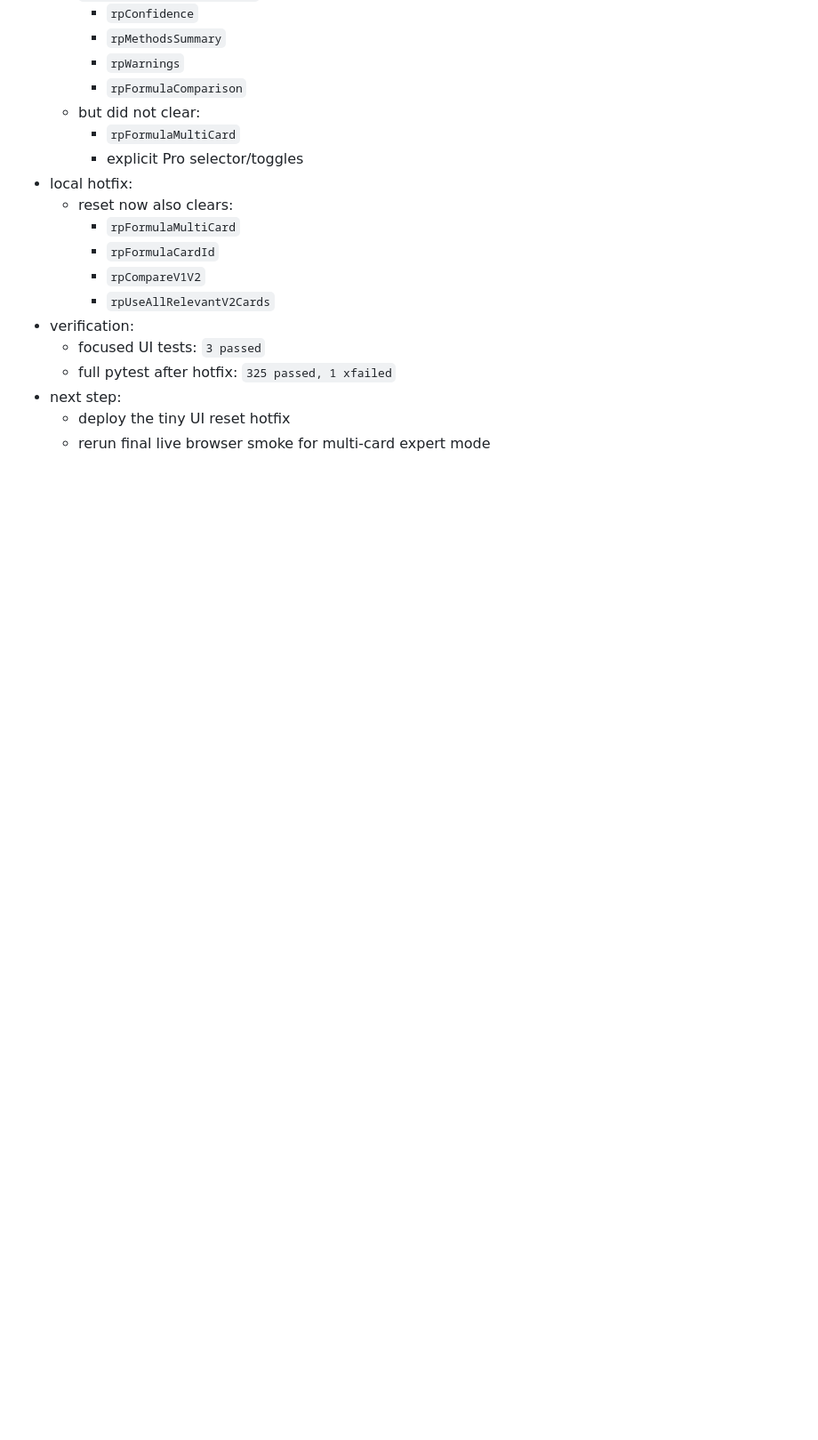
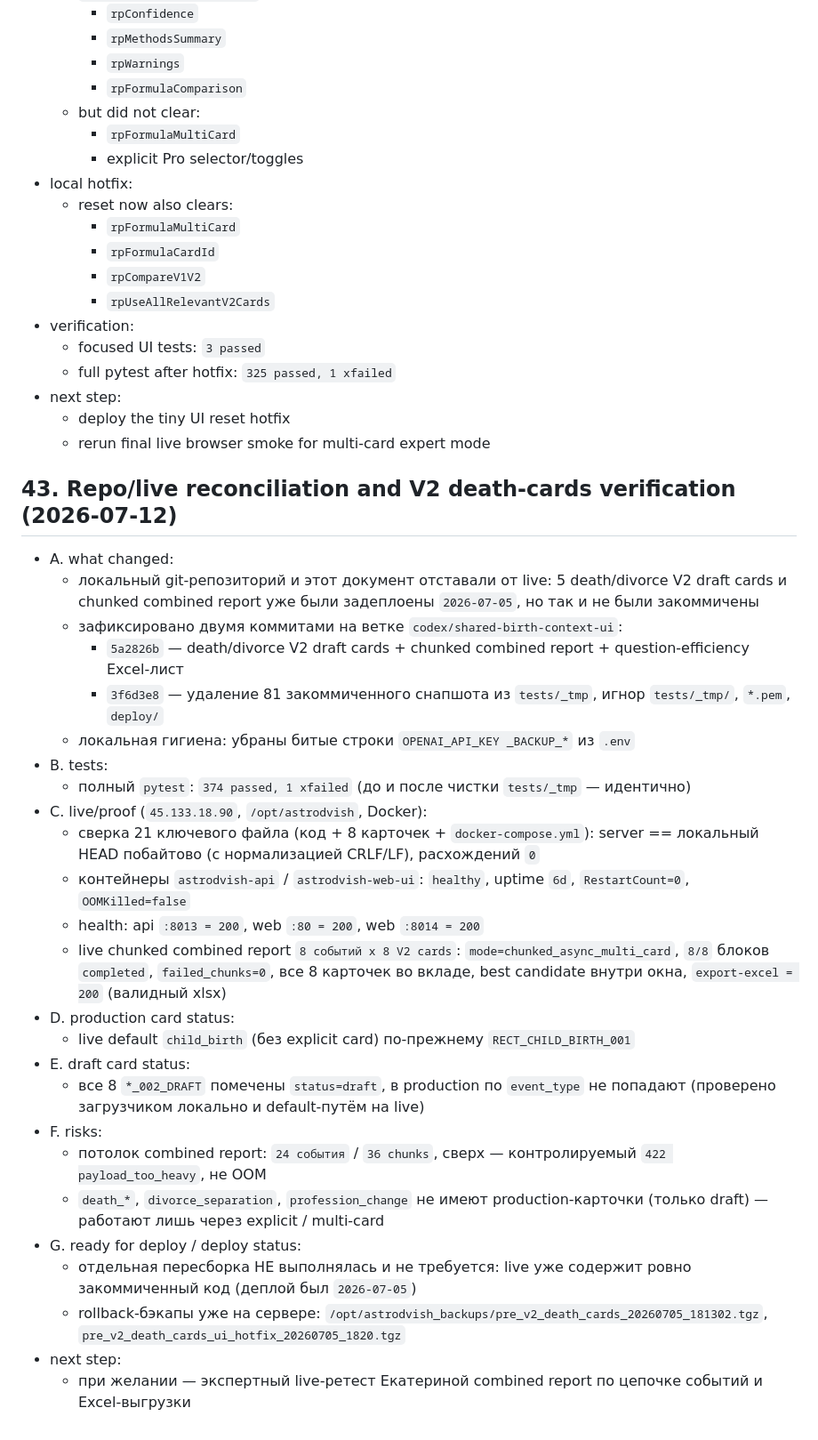
Before and after one commit to DrygMira/AstroDvish, a Markdown page: docs/PROJECT_STATE.md, the part around the change. Shown at 89% size. Drawn GitHub-style; blank space fills up the shorter version.

Commit message:
Reconcile PROJECT_STATE with live and record V2 death-cards verification
- document that local repo was behind live (Jul 5 deploy of death/divorce V2 cards)
- record server == local HEAD byte-identical check (21 files) and live combined report proof

Co-Authored-By: Claude Fable 5 <noreply@anthropic.com>

```diff
--- a/docs/PROJECT_STATE.md
+++ b/docs/PROJECT_STATE.md
@@ -1241,3 +1241,30 @@ Every future report must include:
 - next step:
   - deploy the tiny UI reset hotfix
   - rerun final live browser smoke for multi-card expert mode
+
+## 43. Repo/live reconciliation and V2 death-cards verification (2026-07-12)
+- A. what changed:
+  - локальный git-репозиторий и этот документ отставали от live: 5 death/divorce V2 draft cards и chunked combined report уже были задеплоены `2026-07-05`, но так и не были закоммичены
+  - зафиксировано двумя коммитами на ветке `codex/shared-birth-context-ui`:
+    - `5a2826b` — death/divorce V2 draft cards + chunked combined report + question-efficiency Excel-лист
+    - `3f6d3e8` — удаление 81 закоммиченного снапшота из `tests/_tmp`, игнор `tests/_tmp/`, `*.pem`, `deploy/`
+  - локальная гигиена: убраны битые строки `OPENAI_API_KEY _BACKUP_*` из `.env`
+- B. tests:
+  - полный `pytest`: `374 passed, 1 xfailed` (до и после чистки `tests/_tmp` — идентично)
+- C. live/proof (`45.133.18.90`, `/opt/astrodvish`, Docker):
+  - сверка 21 ключевого файла (код + 8 карточек + `docker-compose.yml`): server == локальный HEAD побайтово (с нормализацией CRLF/LF), расхождений `0`
+  - контейнеры `astrodvish-api` / `astrodvish-web-ui`: `healthy`, uptime `6d`, `RestartCount=0`, `OOMKilled=false`
+  - health: api `:8013 = 200`, web `:80 = 200`, web `:8014 = 200`
+  - live chunked combined report `8 событий x 8 V2 cards`: `mode=chunked_async_multi_card`, `8/8` блоков `completed`, `failed_chunks=0`, все 8 карточек во вкладе, best candidate внутри окна, `export-excel = 200` (валидный xlsx)
+- D. production card status:
+  - live default `child_birth` (без explicit card) по-прежнему `RECT_CHILD_BIRTH_001`
+- E. draft card status:
+  - все 8 `*_002_DRAFT` помечены `status=draft`, в production по `event_type` не попадают (проверено загрузчиком локально и default-путём на live)
+- F. risks:
+  - потолок combined report: `24 события` / `36 chunks`, сверх — контролируемый `422 payload_too_heavy`, не OOM
+  - `death_*`, `divorce_separation`, `profession_change` не имеют production-карточки (только draft) — работают лишь через explicit / multi-card
+- G. ready for deploy / deploy status:
+  - отдельная пересборка НЕ выполнялась и не требуется: live уже содержит ровно закоммиченный код (деплой был `2026-07-05`)
+  - rollback-бэкапы уже на сервере: `/opt/astrodvish_backups/pre_v2_death_cards_20260705_181302.tgz`, `pre_v2_death_cards_ui_hotfix_20260705_1820.tgz`
+- next step:
+  - при желании — экспертный live-ретест Екатериной combined report по цепочке событий и Excel-выгрузки
```
